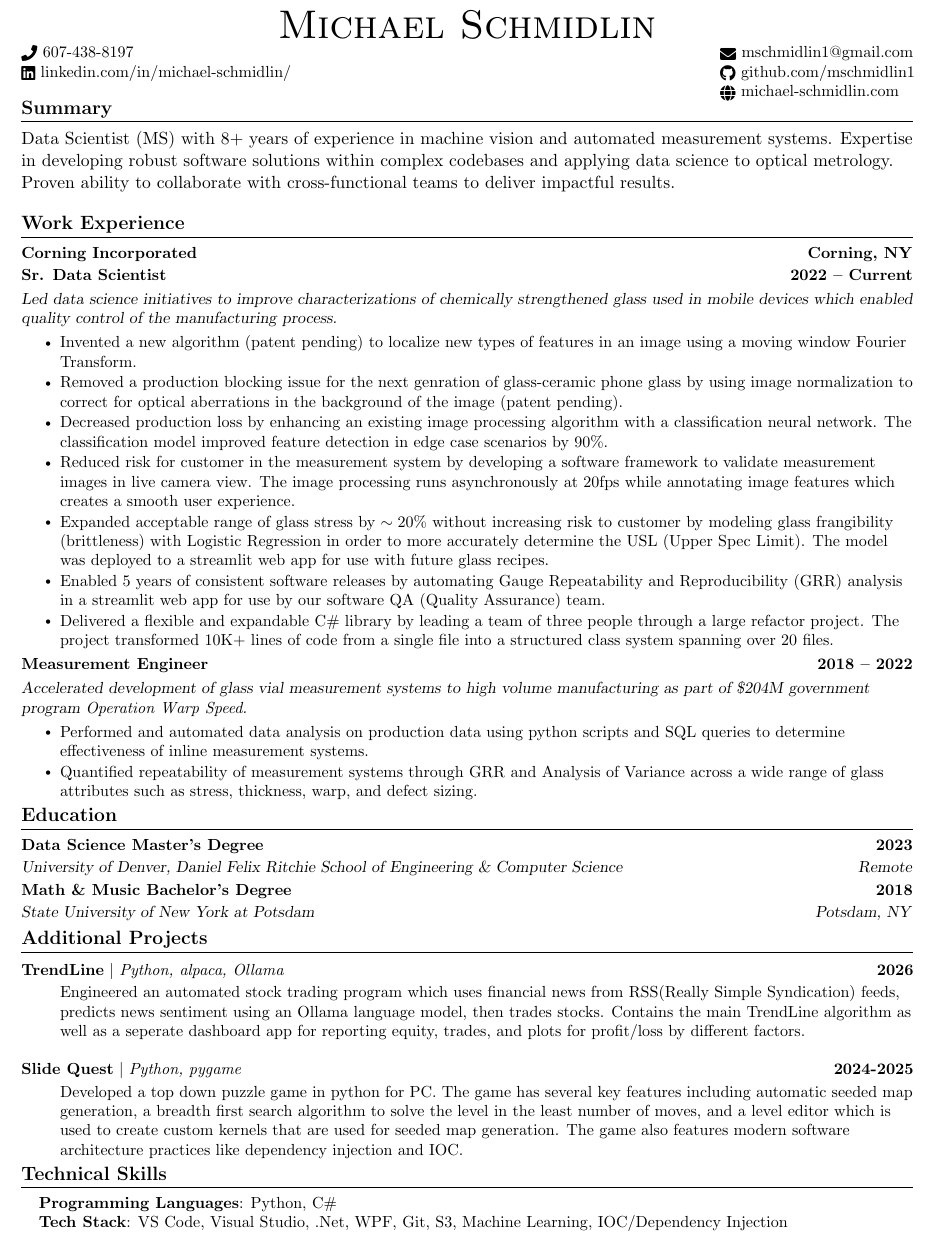
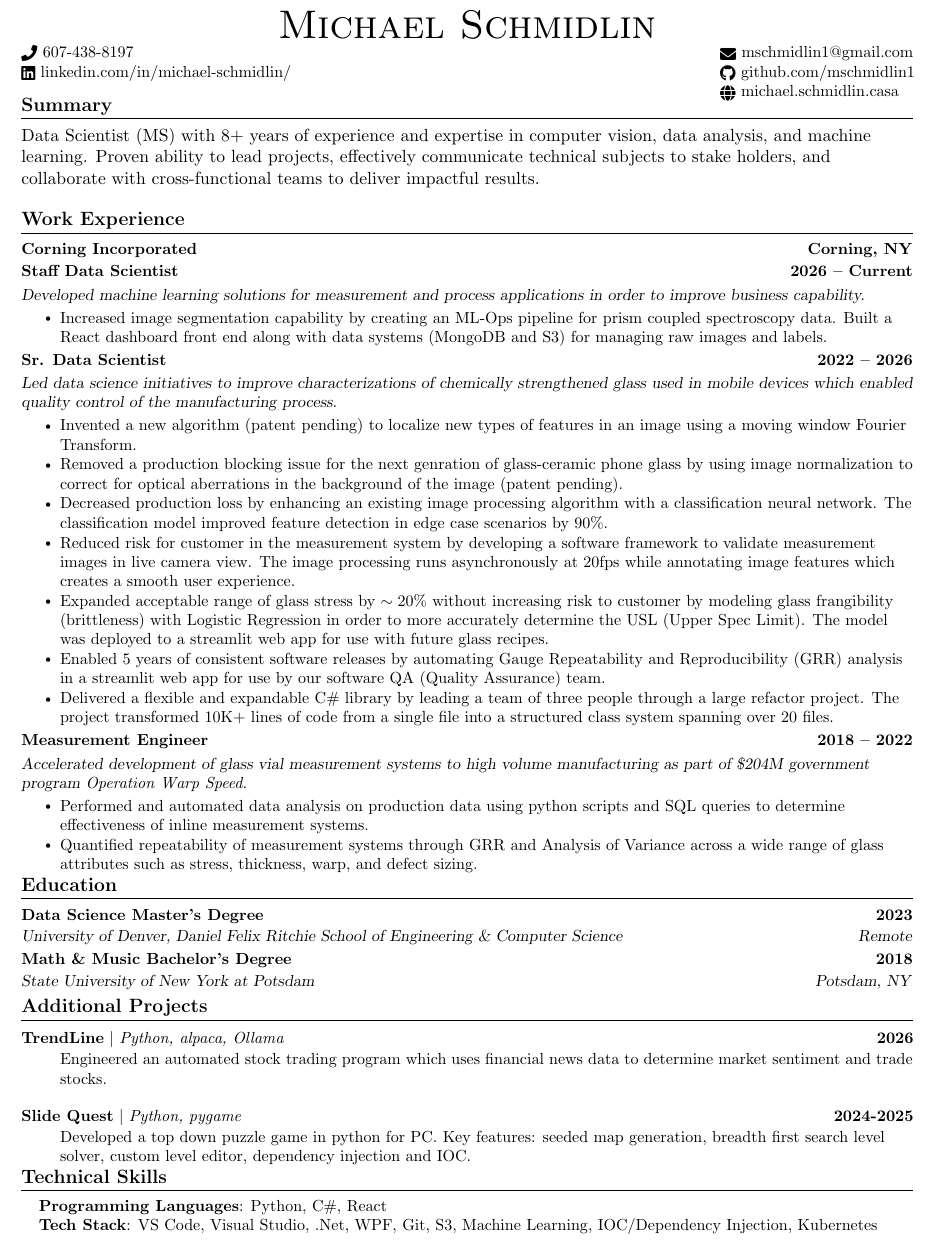
Before and after one commit to mschmidlin1/resume, a LaTeX CV (resume.tex): part of the page, cut so that both start at the same text. Compiled offline with pdfLaTeX.

Commit message:
updated with 1 staff scientist bullet

```diff
--- a/resume.tex
+++ b/resume.tex
@@ -152,22 +152,30 @@
       \href{mailto:mschmidlin1@gmail.com}{\raisebox{-0.2\height}\faEnvelope\ mschmidlin1@gmail.com} \\
       \href{https://www.linkedin.com/in/michael-schmidlin/}{\raisebox{-0.2\height}\faLinkedin\ linkedin.com/in/michael-schmidlin/} &
       \href{https://github.com/mschmidlin1}{\raisebox{-0.2\height}\faGithub\ github.com/mschmidlin1} \\
-      \raisebox{-0.1\height} & \href{https://michael.schmidlin.casa}{\raisebox{-0.2\height}\faGlobe\ michael-schmidlin.com}
+      \raisebox{-0.1\height} & \href{https://michael.schmidlin.casa}{\raisebox{-0.2\height}\faGlobe\ michael.schmidlin.casa}
     \end{tabular}
   \end{center}
 
 %-----------EXPERIENCE-----------
 \vspace{-24pt}
 \section{Summary}
-Data Scientist (MS) with 8+ years of experience in machine vision and automated measurement systems. Expertise in developing robust software solutions within complex codebases and applying data science to optical metrology. Proven ability to collaborate with cross-functional teams to deliver impactful results.
+Data Scientist (MS) with 8+ years of experience and expertise in computer vision, data analysis, and machine learning. Proven ability to lead projects, effectively communicate technical subjects to stake holders, and collaborate with cross-functional teams to deliver impactful results.
 
 
 %-----------EXPERIENCE-----------
 \section{Work Experience}
   \resumeSubHeadingListStart
     \resumeSubheading
-      {Corning Incorporated}{Corning, NY}
-      {Sr. Data Scientist}{2022 -- Current}
+        {Corning Incorporated}{Corning, NY}
+        {Staff Data Scientist}{2026 -- Current}
+        \resumeTakeaway{Developed machine learning solutions for measurement and process applications in order to improve business capability.}
+        \resumeItemListStart
+          \resumeItem{Increased image segmentation capability by creating an ML-Ops pipeline for prism coupled spectroscopy data. Built a React dashboard front end along with data systems (MongoDB and S3) for managing raw images and labels.}
+
+        \resumeItemListEnd
+
+    \resumeSubSubheading
+      {Sr. Data Scientist}{2022 -- 2026}
       \resumeTakeaway{Led data science initiatives to improve characterizations of chemically strengthened glass used in mobile devices which enabled quality control of the manufacturing process.}
       \resumeItemListStart
         \resumeItem{Invented a new algorithm (patent pending) to localize new types of features in an image using a moving window Fourier Transform.}
@@ -208,13 +216,13 @@ Data Scientist (MS) with 8+ years of experience in machine vision and automated
           \resumeProjectHeading
           {\textbf{TrendLine} $|$ \emph{Python, alpaca, Ollama}}{2026}
           \begin{nobulletlist}
-            \projectDescription{Engineered an automated stock trading program which uses financial news from RSS(Really Simple Syndication) feeds, predicts news sentiment using an Ollama language model, then trades stocks. Contains the main TrendLine algorithm as well as a seperate dashboard app for reporting equity, trades, and plots for profit/loss by different factors.}
+            \projectDescription{Engineered an automated stock trading program which uses financial news data to determine market sentiment and trade stocks.}
           \end{nobulletlist}
             \vspace{-13pt}
       \resumeProjectHeading
           {\textbf{Slide Quest} $|$ \emph{Python, pygame}}{2024-2025}
           \begin{nobulletlist}
-            \projectDescription{Developed a top down puzzle game in python for PC. The game has several key features including automatic seeded map generation, a breadth first search algorithm to solve the level in the least number of moves, and a level editor which is used to create custom kernels that are used for seeded map generation. The game also features modern software architecture practices like dependency injection and IOC.}
+            \projectDescription{Developed a top down puzzle game in python for PC. Key features: seeded map generation, breadth first search level solver, custom level editor, dependency injection and IOC.}
           \end{nobulletlist}
           \vspace{-13pt}
     \resumeSubHeadingListEnd
@@ -226,8 +234,8 @@ Data Scientist (MS) with 8+ years of experience in machine vision and automated
 \section{Technical Skills}
  \begin{itemize}[leftmargin=0.15in, label={}]
     \small{\item{
-     \textbf{Programming Languages}{: Python, C\#} \\
-     \textbf{Tech Stack}{: VS Code, Visual Studio, .Net, WPF, Git, S3, Machine Learning, IOC/Dependency Injection} \\
+     \textbf{Programming Languages}{: Python, C\#, React} \\
+     \textbf{Tech Stack}{: VS Code, Visual Studio, .Net, WPF, Git, S3, Machine Learning, IOC/Dependency Injection, Kubernetes} \\
     }}
  \end{itemize}
  \vspace{-16pt}
```
Also changed, not shown: resume.pdf, 4 other files.
